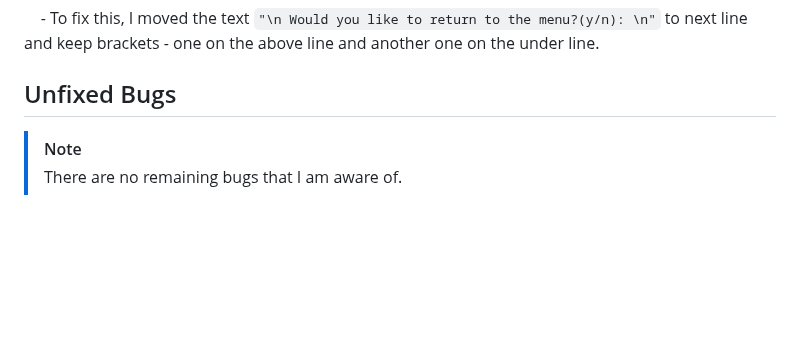
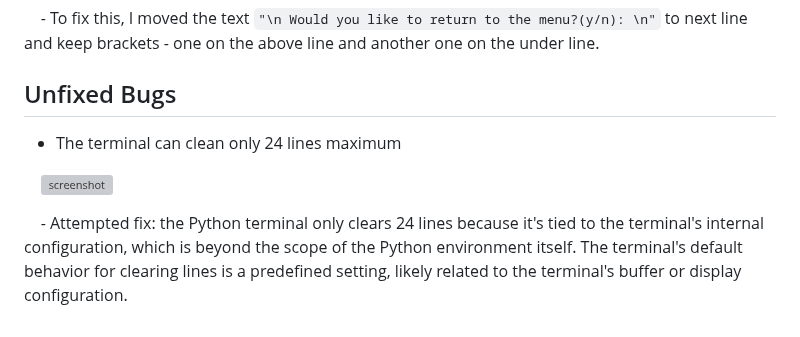
Before and after one commit to dfedyachkina/language-quiz, a Markdown page: TESTING.md, the part around the change. GitHub-like rendering; blank space fills up the shorter version; grey boxes are pictures that could not be loaded.

Commit message:
Add unfixed bug in Unfixed Bugs section in TESTING

```diff
--- a/TESTING.md
+++ b/TESTING.md
@@ -114,6 +114,8 @@ Defensive programming was manually tested with the below user acceptance testing
 
 ## Unfixed Bugs
 
+- The terminal can clean only 24 lines maximum
 
-> [!NOTE]
-> There are no remaining bugs that I am aware of.
+    ![screenshot](documentation/bugs/bug06.png)
+
+    - Attempted fix: the Python terminal only clears 24 lines because it's tied to the terminal's internal configuration, which is beyond the scope of the Python environment itself. The terminal's default behavior for clearing lines is a predefined setting, likely related to the terminal's buffer or display configuration.
```
